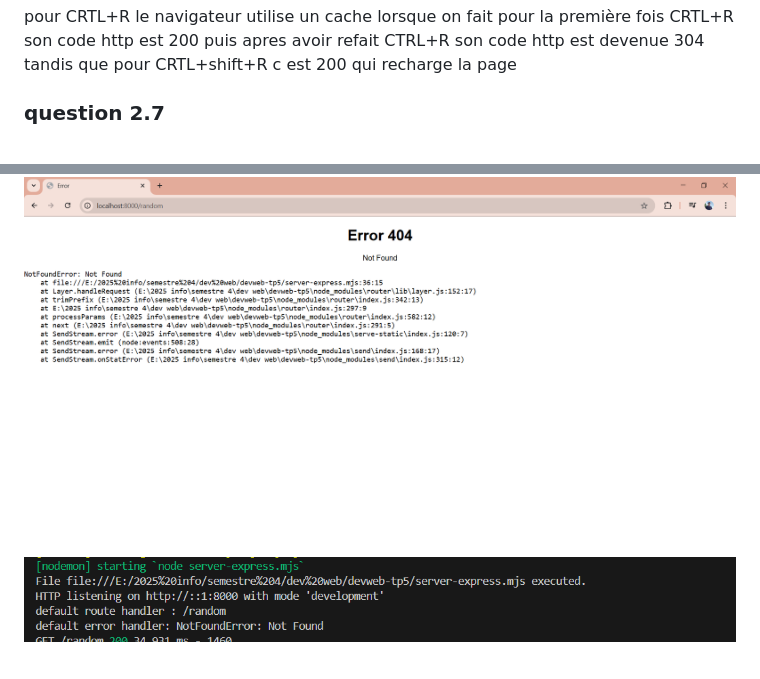
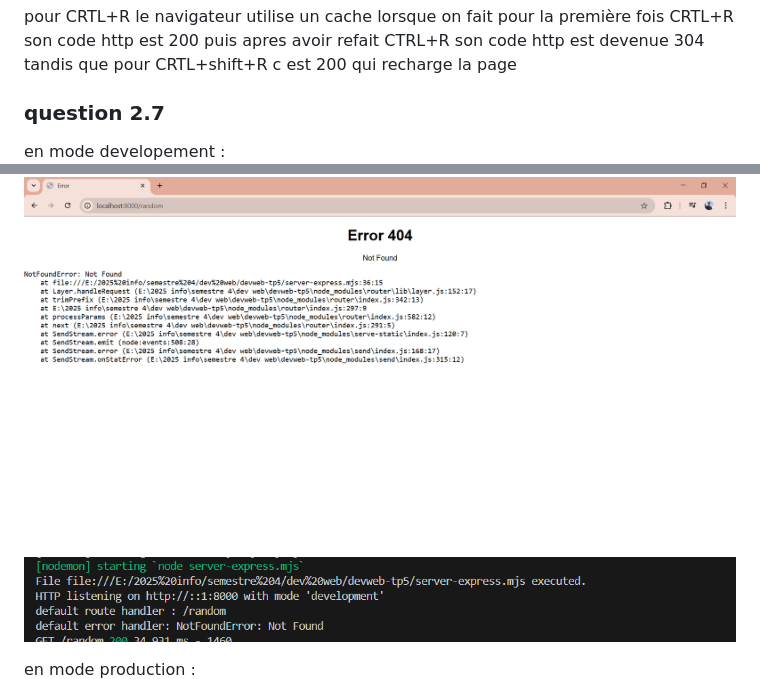
Before and after one commit to otomutachi/TP5-dev-web-Maviet-cedric, a Markdown page: README.md, 2 parts joined by grey strips. Drawn GitHub-style.

Commit message:
maj readme

```diff
--- a/README.md
+++ b/README.md
@@ -249,9 +249,10 @@ lorsque on fait pour la première fois CRTL+R son code http est 200 puis apres a
 CTRL+R son code http est devenue 304 tandis que pour CRTL+shift+R c est 200 qui recharge la page
 
 ### question 2.7
-
+en mode developement :
 ![alt text](images/image-6.png)
 ![alt text](images/image-3.png)
 
+en mode production :
 ![alt text](images/image-4.png)
 ![alt text](images/image-5.png)
```
